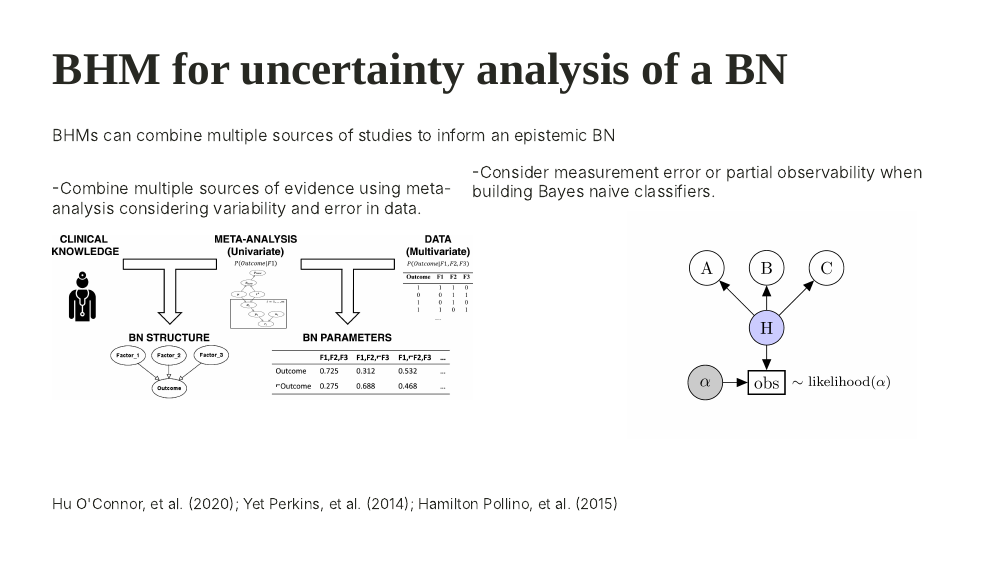
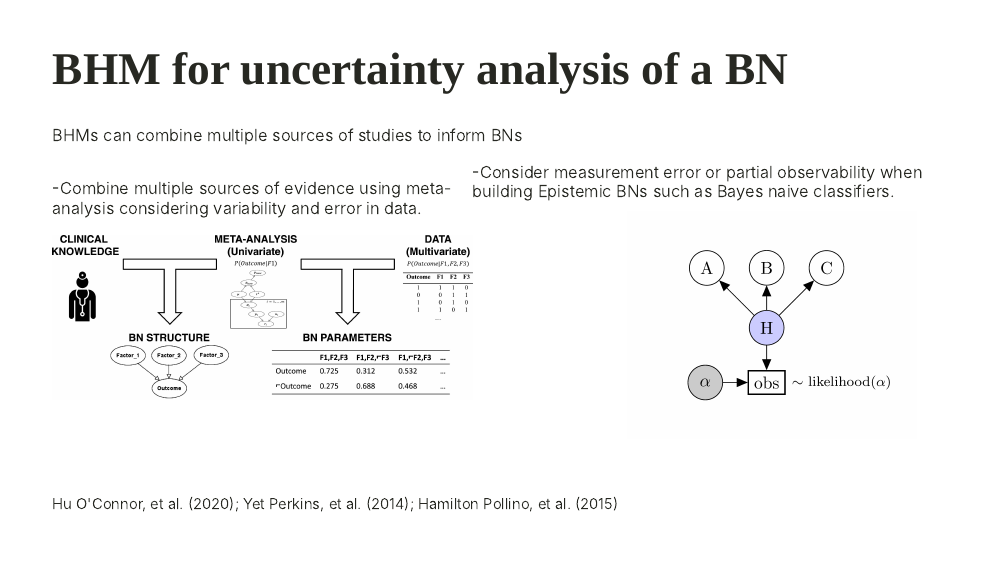
Before and after one commit to lu-unevil/BHMnBN, an R Markdown document (B.Rmd): page 15 of 21. The pictures show the slides in the output file B.html that the author committed with the source; the slides are laid out offline by our stand-in for remark.js, each with all of its steps uncovered, in fonts that may differ from those the slides ask for, and without slide numbers, shadows or browser add-ons; a font, style sheet, LaTeX package, included part or bibliography that could not be used is replaced or left out.

Commit message:
metanalysis can be used for both aleatory and epistemic BNs

```diff
--- a/B.Rmd
+++ b/B.Rmd
@@ -345,7 +345,7 @@ background-size: 350px
 # BHM for uncertainty analysis of a BN
 
 .bg-light-gray.b--slate-gray.ba.bw1.br3.shadow-5.ph4[
-BHMs can combine multiple sources of studies to inform an epistemic BN]
+BHMs can combine multiple sources of studies to inform BNs]
 
 .pull-left[
 -Combine multiple sources of evidence using meta-analysis considering variability and error in data.
@@ -356,7 +356,7 @@ BHMs can combine multiple sources of studies to inform an epistemic BN]
 ]
 
 .pull_right[
--Consider measurement error or partial observability when building Bayes naive classifiers.
+-Consider measurement error or partial observability when building Epistemic BNs such as Bayes naive classifiers.
 ]
 ---
 # BN vs BHM
```
Also changed, not shown: B.html.
